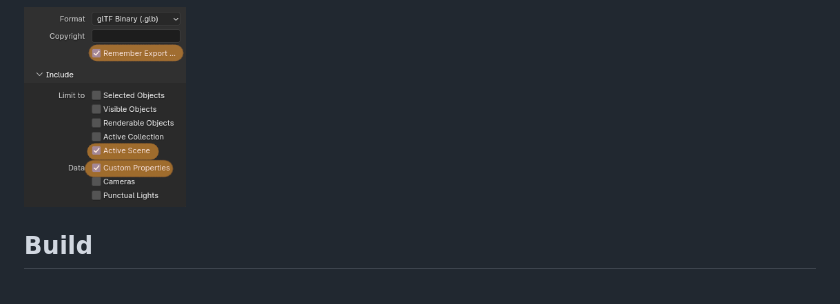
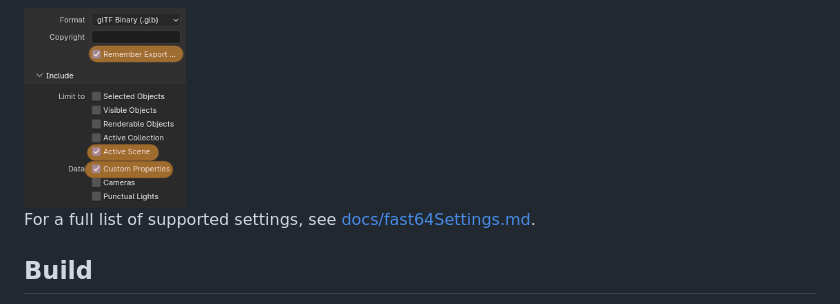
Before and after one commit to HailToDodongo/tiny3d, a Markdown page: README.md, the part around the change. GitHub-like rendering.

Commit message:
docs: add supported fast64 settings

```diff
--- a/README.md
+++ b/README.md
@@ -47,7 +47,7 @@ This can be set during export:
 
 <img src="docs/fast64_export.png" height="200">
 
-
+For a full list of supported settings, see [docs/fast64Settings.md](docs/fast64Settings.md).<br>
 
 ## Build
 Tiny3D requires [libdragon](https://github.com/DragonMinded/libdragon/tree/preview), specifically the `preview` branch.<br>
```
Also changed, not shown: docs/fast64Settings.md (added, +40 -0 lines).
